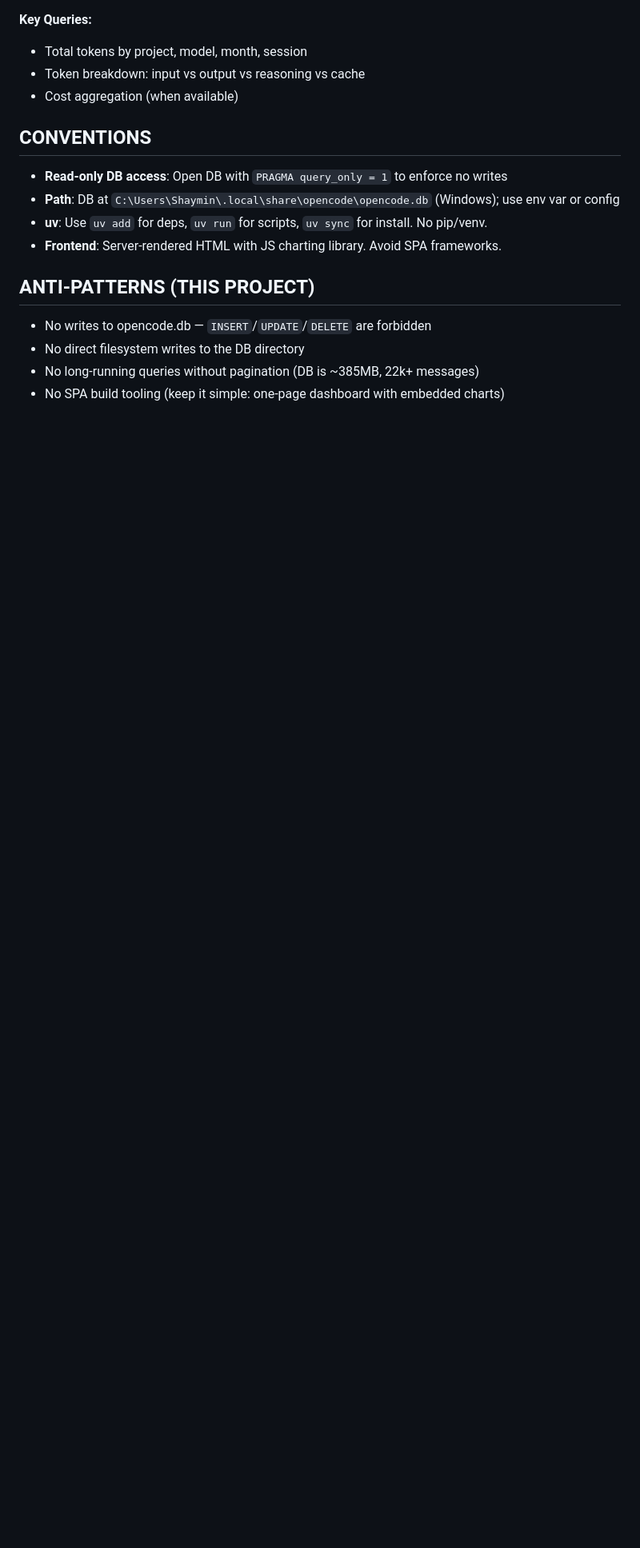
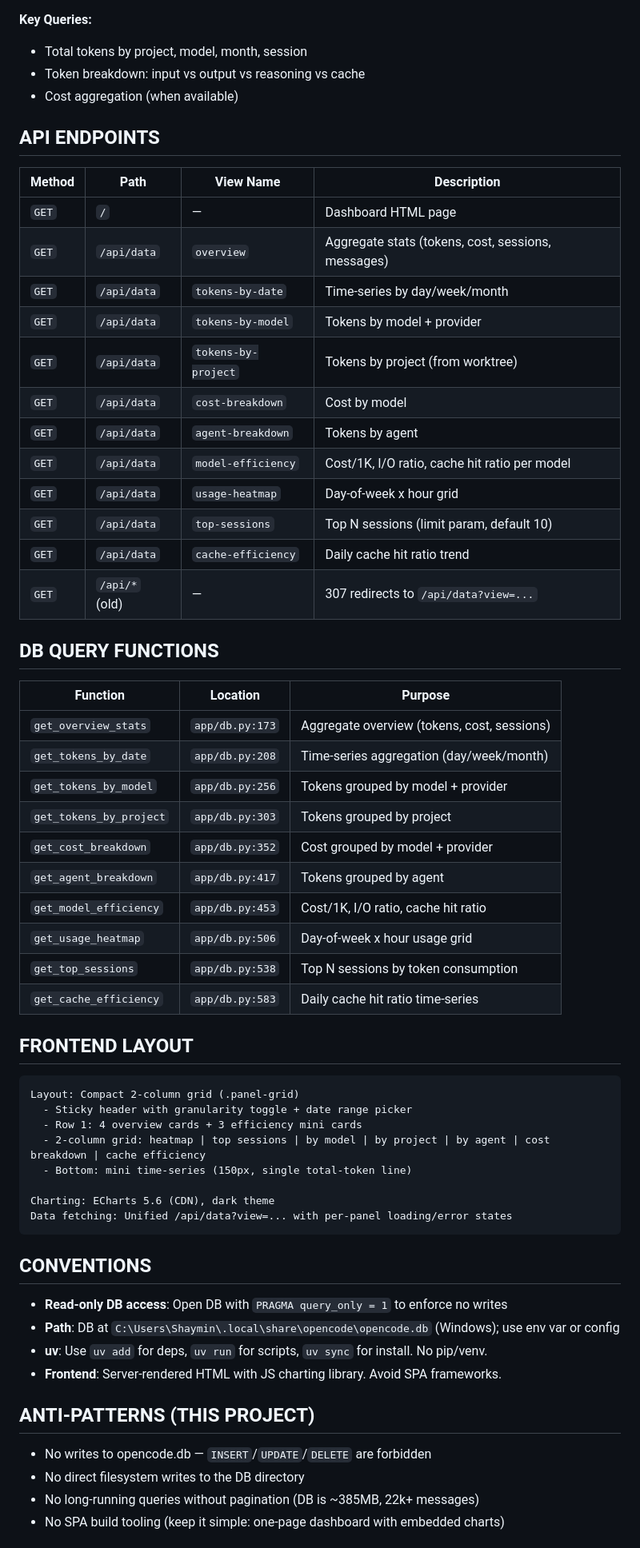
Before and after one commit to shaymin5/opencode_token_dashboard, a Markdown page: AGENTS.md, the part around one of its changes. Shown at 80% size. GitHub-like rendering; blank space fills up the shorter version.

````diff
--- a/AGENTS.md
+++ b/AGENTS.md
@@ -47,6 +55,51 @@ opencode_token_dashboard/
 - Total tokens by project, model, month, session
 - Token breakdown: input vs output vs reasoning vs cache
 - Cost aggregation (when available)
+
+## API ENDPOINTS
+
+| Method | Path | View Name | Description |
+|--------|------|-----------|-------------|
+| `GET` | `/` | — | Dashboard HTML page |
+| `GET` | `/api/data` | `overview` | Aggregate stats (tokens, cost, sessions, messages) |
+| `GET` | `/api/data` | `tokens-by-date` | Time-series by day/week/month |
+| `GET` | `/api/data` | `tokens-by-model` | Tokens by model + provider |
+| `GET` | `/api/data` | `tokens-by-project` | Tokens by project (from worktree) |
+| `GET` | `/api/data` | `cost-breakdown` | Cost by model |
+| `GET` | `/api/data` | `agent-breakdown` | Tokens by agent |
+| `GET` | `/api/data` | `model-efficiency` | Cost/1K, I/O ratio, cache hit ratio per model |
+| `GET` | `/api/data` | `usage-heatmap` | Day-of-week x hour grid |
+| `GET` | `/api/data` | `top-sessions` | Top N sessions (limit param, default 10) |
+| `GET` | `/api/data` | `cache-efficiency` | Daily cache hit ratio trend |
+| `GET` | `/api/*` (old) | — | 307 redirects to `/api/data?view=...` |
+
+## DB QUERY FUNCTIONS
+
+| Function | Location | Purpose |
+|----------|----------|---------|
+| `get_overview_stats` | `app/db.py:173` | Aggregate overview (tokens, cost, sessions) |
+| `get_tokens_by_date` | `app/db.py:208` | Time-series aggregation (day/week/month) |
+| `get_tokens_by_model` | `app/db.py:256` | Tokens grouped by model + provider |
+| `get_tokens_by_project` | `app/db.py:303` | Tokens grouped by project |
+| `get_cost_breakdown` | `app/db.py:352` | Cost grouped by model + provider |
+| `get_agent_breakdown` | `app/db.py:417` | Tokens grouped by agent |
+| `get_model_efficiency` | `app/db.py:453` | Cost/1K, I/O ratio, cache hit ratio |
+| `get_usage_heatmap` | `app/db.py:506` | Day-of-week x hour usage grid |
+| `get_top_sessions` | `app/db.py:538` | Top N sessions by token consumption |
+| `get_cache_efficiency` | `app/db.py:583` | Daily cache hit ratio time-series |
+
+## FRONTEND LAYOUT
+
+```
+Layout: Compact 2-column grid (.panel-grid)
+  - Sticky header with granularity toggle + date range picker
+  - Row 1: 4 overview cards + 3 efficiency mini cards
+  - 2-column grid: heatmap | top sessions | by model | by project | by agent | cost breakdown | cache efficiency
+  - Bottom: mini time-series (150px, single total-token line)
+
+Charting: ECharts 5.6 (CDN), dark theme
+Data fetching: Unified /api/data?view=... with per-panel loading/error states
+```
 
 ## CONVENTIONS
 
````
Also changed, not shown: other parts of AGENTS.md (+22 -14 lines), README.md (+33 -17 lines).
